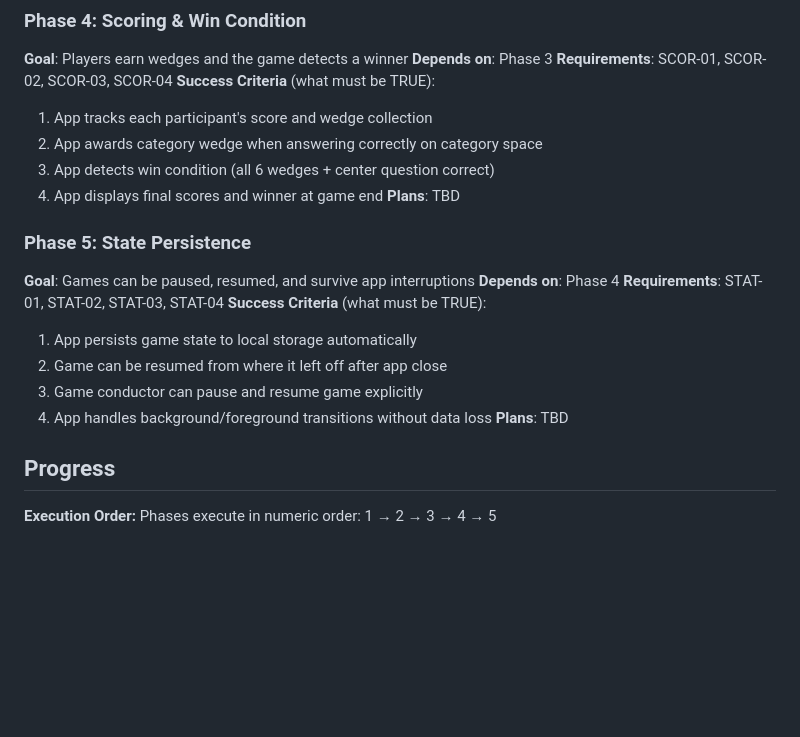
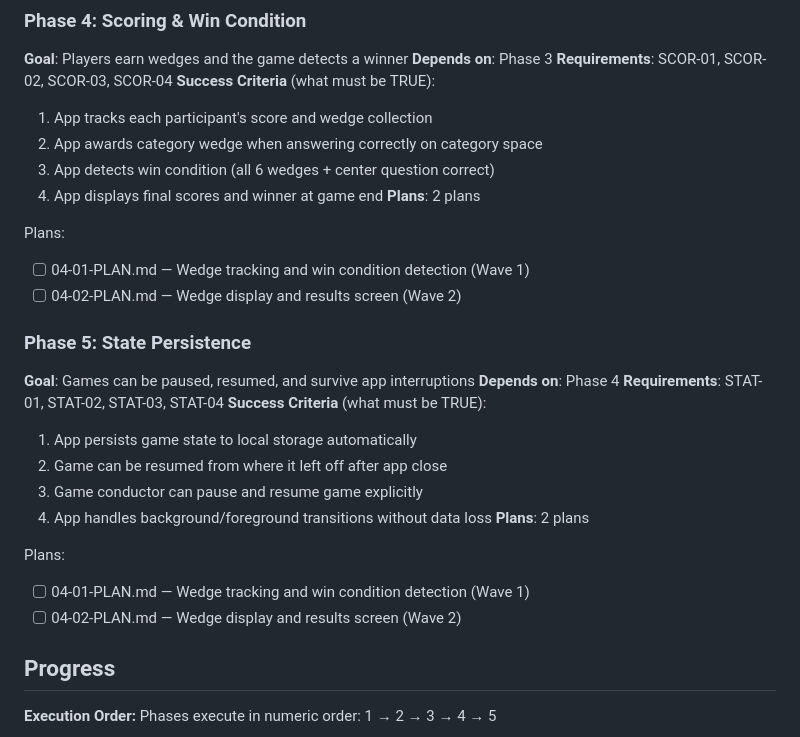
Before and after one commit to kbsimple/trivial-world, a Markdown page: .planning/ROADMAP.md, the part around the change. Rendered like a GitHub page; blank space fills up the shorter version.

Commit message:
docs(04): create phase 4 plans for scoring and win condition
Phase 4 implements wedge tracking and win condition detection:
- 04-01: Player wedge tracking (PlayerStore), win detection (GameStore)
- 04-02: Wedge display components, results screen

Addresses SCOR-01, SCOR-02, SCOR-03, SCOR-04

Co-Authored-By: Claude Opus 4.8 <noreply@anthropic.com>

```diff
--- a/.planning/ROADMAP.md
+++ b/.planning/ROADMAP.md
@@ -80,7 +80,11 @@ Plans:
   2. App awards category wedge when answering correctly on category space
   3. App detects win condition (all 6 wedges + center question correct)
   4. App displays final scores and winner at game end
-**Plans**: TBD
+**Plans**: 2 plans
+
+Plans:
+- [ ] 04-01-PLAN.md — Wedge tracking and win condition detection (Wave 1)
+- [ ] 04-02-PLAN.md — Wedge display and results screen (Wave 2)
 
 ### Phase 5: State Persistence
 **Goal**: Games can be paused, resumed, and survive app interruptions
@@ -91,7 +95,11 @@ Plans:
   2. Game can be resumed from where it left off after app close
   3. Game conductor can pause and resume game explicitly
   4. App handles background/foreground transitions without data loss
-**Plans**: TBD
+**Plans**: 2 plans
+
+Plans:
+- [ ] 04-01-PLAN.md — Wedge tracking and win condition detection (Wave 1)
+- [ ] 04-02-PLAN.md — Wedge display and results screen (Wave 2)
 
 ## Progress
 
```
Also changed, not shown: 2 other files.
